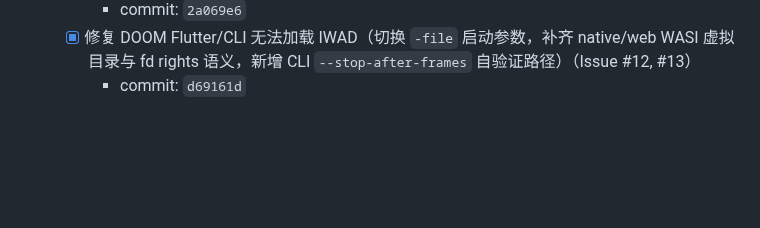
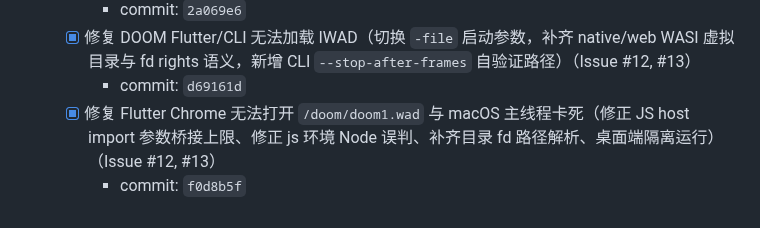
Before and after one commit to medz/wasd, a Markdown page: TODO.md, the part around the change. Rendered like a GitHub page; blank space fills up the shorter version.

Commit message:
chore(todo): record chrome and macos doom runtime fix

```diff
--- a/TODO.md
+++ b/TODO.md
@@ -149,3 +149,5 @@
     - commit: `2a069e6`
   - [x] 修复 DOOM Flutter/CLI 无法加载 IWAD（切换 `-file` 启动参数，补齐 native/web WASI 虚拟目录与 fd rights 语义，新增 CLI `--stop-after-frames` 自验证路径）（Issue #12, #13）
     - commit: `d69161d`
+  - [x] 修复 Flutter Chrome 无法打开 `/doom/doom1.wad` 与 macOS 主线程卡死（修正 JS host import 参数桥接上限、修正 js 环境 Node 误判、补齐目录 fd 路径解析、桌面端隔离运行）（Issue #12, #13）
+    - commit: `f0d8b5f`
```
